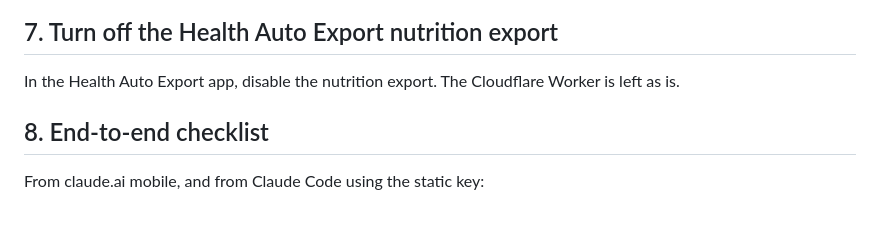
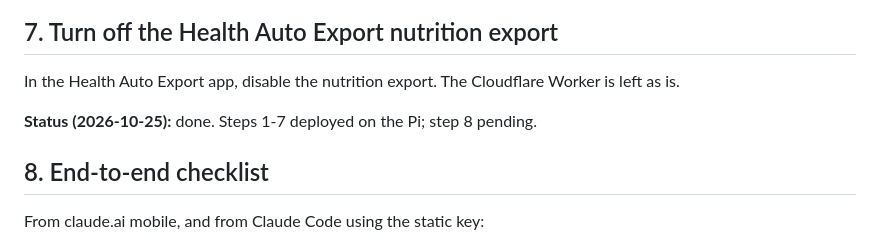
Before and after one commit to mikefigari/health-data-hub, a Markdown page: docs/nutrition_deploy_runbook.md, the part around the change. GitHub-like rendering; blank space fills up the shorter version.

Commit message:
docs(nutrition): record deploy steps 1-7 complete in runbook
Impact: docs only; no runtime change. Step 8 end-to-end checklist still pending.

Co-Authored-By: Claude Sonnet 5.5 <noreply@anthropic.com>

```diff
--- a/docs/nutrition_deploy_runbook.md
+++ b/docs/nutrition_deploy_runbook.md
@@ -95,6 +95,8 @@ clean starts.
 In the Health Auto Export app, disable the nutrition export. The Cloudflare
 Worker is left as is.
 
+**Status (2026-10-25):** done. Steps 1-7 deployed on the Pi; step 8 pending.
+
 ## 8. End-to-end checklist
 
 From claude.ai mobile, and from Claude Code using the static key:
```
